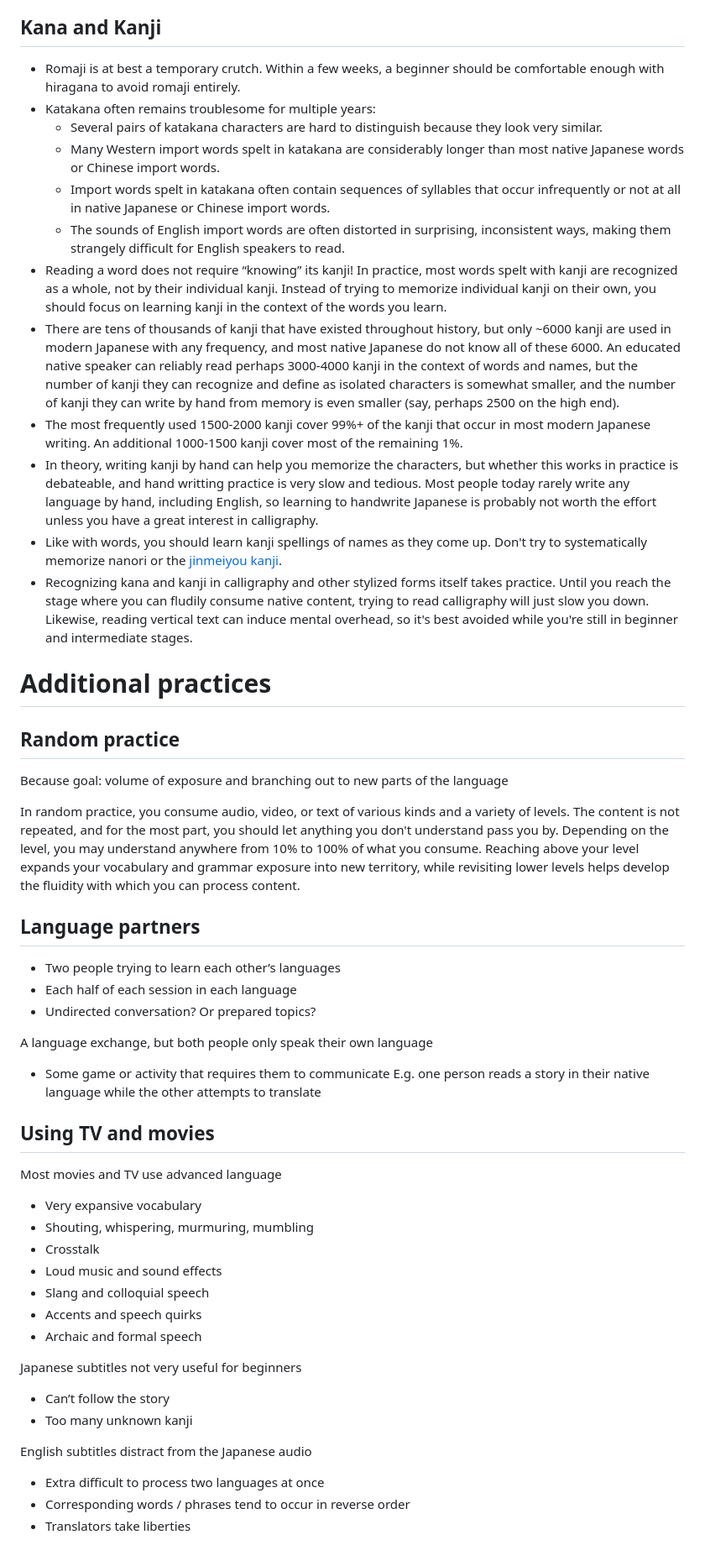
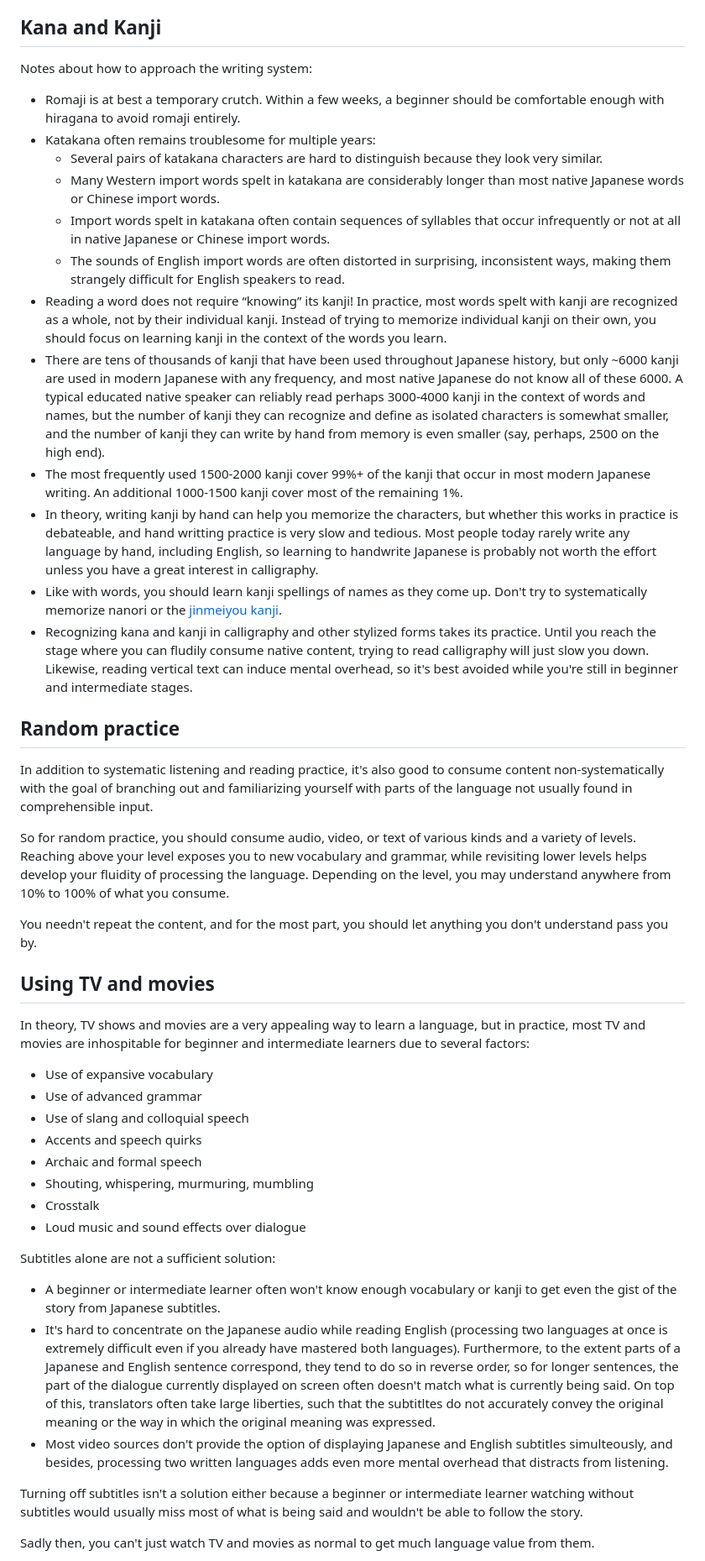
Before and after one commit to BrianWill/japanese_vocab, a Markdown page: input.md, the part around the change printed below. Shown: that part at 84% size. Drawn GitHub-style.

```diff
--- a/input.md
+++ b/input.md
@@ -87,6 +87,8 @@ These sources lack human-written transcripts in most cases, so you must rely upo
 
 ## Kana and Kanji
 
+Notes about how to approach the writing system:
+
 - Romaji is at best a temporary crutch. Within a few weeks, a beginner should be comfortable enough with hiragana to avoid romaji entirely.
 - Katakana often remains troublesome for multiple years:
   - Several pairs of katakana characters are hard to distinguish because they look very similar.
@@ -94,52 +96,40 @@ These sources lack human-written transcripts in most cases, so you must rely upo
   - Import words spelt in katakana often contain sequences of syllables that occur infrequently or not at all in native Japanese or Chinese import words.
   - The sounds of English import words are often distorted in surprising, inconsistent ways, making them strangely difficult for English speakers to read.
 - Reading a word does not require “knowing” its kanji! In practice, most words spelt with kanji are recognized as a whole, not by their individual kanji. Instead of trying to memorize individual kanji on their own, you should focus on learning kanji in the context of the words you learn.
-- There are tens of thousands of kanji that have existed throughout history, but only ~6000 kanji are used in modern Japanese with any frequency, and most native Japanese do not know all of these 6000. An educated native speaker can reliably read perhaps 3000-4000 kanji in the context of words and names, but the number of kanji they can recognize and define as isolated characters is somewhat smaller, and the number of kanji they can write by hand from memory is even smaller (say, perhaps 2500 on the high end).
+- There are tens of thousands of kanji that have been used throughout Japanese history, but only ~6000 kanji are used in modern Japanese with any frequency, and most native Japanese do not know all of these 6000. A typical educated native speaker can reliably read perhaps 3000-4000 kanji in the context of words and names, but the number of kanji they can recognize and define as isolated characters is somewhat smaller, and the number of kanji they can write by hand from memory is even smaller (say, perhaps, 2500 on the high end).
 - The most frequently used 1500-2000 kanji cover 99%+ of the kanji that occur in most modern Japanese writing. An additional 1000-1500 kanji cover most of the remaining 1%.
 - In theory, writing kanji by hand can help you memorize the characters, but whether this works in practice is debateable, and hand writting practice is very slow and tedious. Most people today rarely write any language by hand, including English, so learning to handwrite Japanese is probably not worth the effort unless you have a great interest in calligraphy.
 - Like with words, you should learn kanji spellings of names as they come up. Don't try to systematically memorize nanori or the [jinmeiyou kanji](https://en.wikipedia.org/wiki/Jinmeiy%C5%8D_kanji).
-- Recognizing kana and kanji in calligraphy and other stylized forms itself takes practice. Until you reach the stage where you can fludily consume native content, trying to read calligraphy will just slow you down. Likewise, reading vertical text can induce mental overhead, so it's best avoided while you're still in beginner and intermediate stages.
-
-# Additional practices
+- Recognizing kana and kanji in calligraphy and other stylized forms takes its practice. Until you reach the stage where you can fludily consume native content, trying to read calligraphy will just slow you down. Likewise, reading vertical text can induce mental overhead, so it's best avoided while you're still in beginner and intermediate stages.
 
 ## Random practice
 
-Because  goal: volume of exposure and branching out to new parts of the language
+In addition to systematic listening and reading practice, it's also good to consume content non-systematically with the goal of branching out and familiarizing yourself with parts of the language not usually found in comprehensible input.
 
+So for random practice, you should consume audio, video, or text of various kinds and a variety of levels. Reaching above your level exposes you to new vocabulary and grammar, while revisiting lower levels helps develop your fluidity of processing the language. Depending on the level, you may understand anywhere from 10% to 100% of what you consume.
 
-In random practice, you consume audio, video, or text of various kinds and a variety of levels. The content is not repeated, and for the most part, you should let anything you don't understand pass you by. Depending on the level, you may understand anywhere from 10% to 100% of what you consume. Reaching above your level expands your vocabulary and grammar exposure into new territory, while revisiting lower levels helps develop the fluidity with which you can process content.
-
-## Language partners
-
-- Two people trying to learn each other’s languages
-- Each half of each session in each language
-- Undirected conversation? Or prepared topics?
-
-A language exchange, but both people only speak their own language
-- Some game or activity that requires them to communicate
-E.g. one person reads a story in their native language while the other attempts to translate
-
+You needn't repeat the content, and for the most part, you should let anything you don't understand pass you by.
 
 ## Using TV and movies
 
-Most movies and TV use advanced language
+In theory, TV shows and movies are a very appealing way to learn a language, but in practice, most TV and movies are inhospitable for beginner and intermediate learners due to several factors:
 
-- Very expansive vocabulary
+- Use of expansive vocabulary
+- Use of advanced grammar
+- Use of slang and colloquial speech
+- Accents and speech quirks
+- Archaic and formal speech
 - Shouting, whispering, murmuring, mumbling
 - Crosstalk
-- Loud music and sound effects
-- Slang and colloquial speech
-- Accents and speech quirks
-- Archaic and formal speech
+- Loud music and sound effects over dialogue
 
+Subtitles alone are not a sufficient solution:
 
-Japanese subtitles not very useful for beginners
-- Can’t follow the story
-- Too many unknown kanji
+- A beginner or intermediate learner often won't know enough vocabulary or kanji to get even the gist of the story from Japanese subtitles.
+- It's hard to concentrate on the Japanese audio while reading English (processing two languages at once is extremely difficult even if you already have mastered both languages). Furthermore, to the extent parts of a Japanese and English sentence correspond, they tend to do so in reverse order, so for longer sentences, the part of the dialogue currently displayed on screen often doesn't match what is currently being said. On top of this, translators often take large liberties, such that the subtitltes do not accurately convey the original meaning or the way in which the original meaning was expressed.
+- Most video sources don't provide the option of displaying Japanese and English subtitles simulteously, and besides, processing two written languages adds even more mental overhead that distracts from listening.
 
-English subtitles distract from the Japanese audio
+Turning off subtitles isn't a solution either because a beginner or intermediate learner watching without subtitles would usually miss most of what is being said and wouldn't be able to follow the story.
 
-- Extra difficult to process two languages at once
-- Corresponding words / phrases tend to occur in reverse order
-- Translators take liberties
+Sadly then, you can't just watch TV and movies as normal to get much language value from them.
 
```
Also changed, not shown: other parts of input.md (+24 -2 lines).
